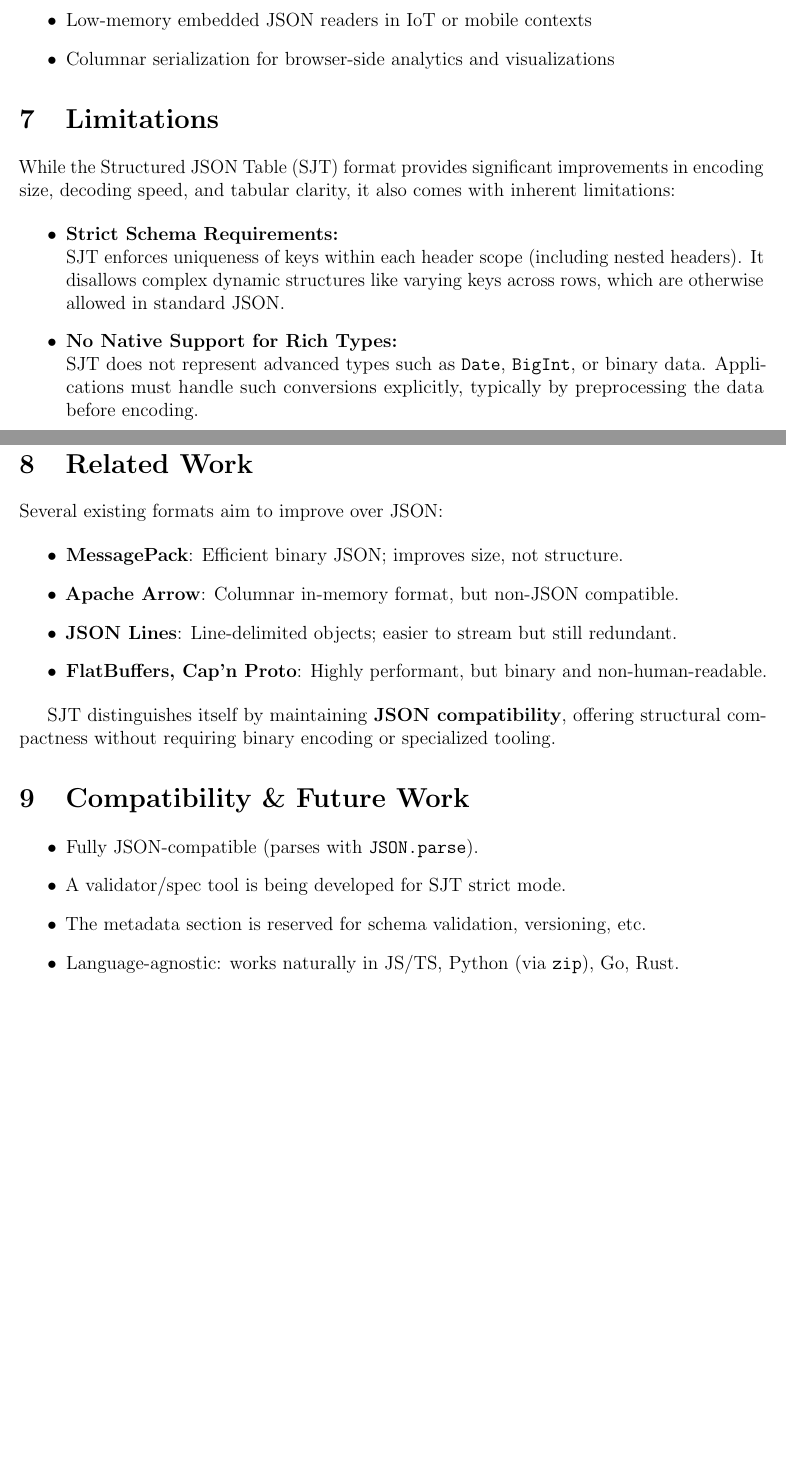
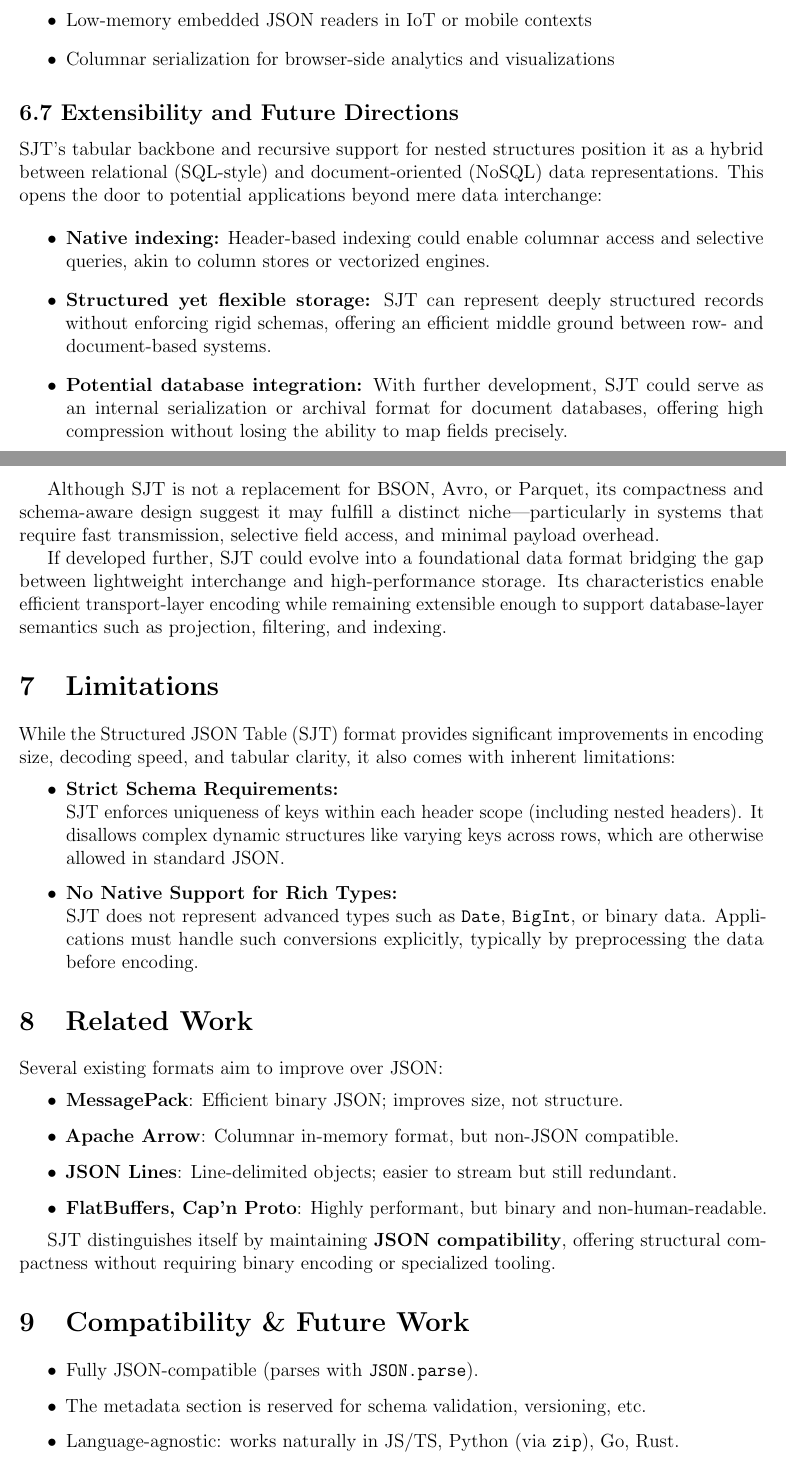
Before and after one commit to yukiakai212/SJT.js, a LaTeX document (PAPER.tex): two parts of pages 6 and 7 of 8, joined at a grey line, cut so that both start at the same text, the shorter picture padded with empty space. Compiled offline with pdfLaTeX.

Commit message:
docs: update

```diff
--- a/PAPER.tex
+++ b/PAPER.tex
@@ -194,6 +194,20 @@ Because of its reduced size and structural predictability, SJT is highly applica
   \item Low-memory embedded JSON readers in IoT or mobile contexts
   \item Columnar serialization for browser-side analytics and visualizations
 \end{itemize}
+
+\subsection*{6.7 Extensibility and Future Directions}
+
+SJT's tabular backbone and recursive support for nested structures position it as a hybrid between relational (SQL-style) and document-oriented (NoSQL) data representations. This opens the door to potential applications beyond mere data interchange:
+
+\begin{itemize}
+  \item \textbf{Native indexing:} Header-based indexing could enable columnar access and selective queries, akin to column stores or vectorized engines.
+  \item \textbf{Structured yet flexible storage:} SJT can represent deeply structured records without enforcing rigid schemas, offering an efficient middle ground between row- and document-based systems.
+  \item \textbf{Potential database integration:} With further development, SJT could serve as an internal serialization or archival format for document databases, offering high compression without losing the ability to map fields precisely.
+\end{itemize}
+
+Although SJT is not a replacement for BSON, Avro, or Parquet, its compactness and schema-aware design suggest it may fulfill a distinct niche—particularly in systems that require fast transmission, selective field access, and minimal payload overhead.
+
+If developed further, SJT could evolve into a foundational data format bridging the gap between lightweight interchange and high-performance storage. Its characteristics enable efficient transport-layer encoding while remaining extensible enough to support database-layer semantics such as projection, filtering, and indexing.
 \section{Limitations}
 
 While the Structured JSON Table (SJT) format provides significant improvements in encoding size, decoding speed, and tabular clarity, it also comes with inherent limitations:
@@ -220,7 +234,6 @@ SJT distinguishes itself by maintaining \textbf{JSON compatibility}, offering st
 \section{Compatibility \& Future Work}
 \begin{itemize}
   \item Fully JSON-compatible (parses with \texttt{JSON.parse}).
-  \item A validator/spec tool is being developed for SJT strict mode.
   \item The metadata section is reserved for schema validation, versioning, etc.
   \item Language-agnostic: works naturally in JS/TS, Python (via \texttt{zip}), Go, Rust.
   \item Fully supports \texttt{null}, nested arrays, and deep object trees --- as long as each column in the data array aligns consistently with the defined header structure.
```
Also changed, not shown: PAPER.md (+13 -2 lines), sjt.pdf.
